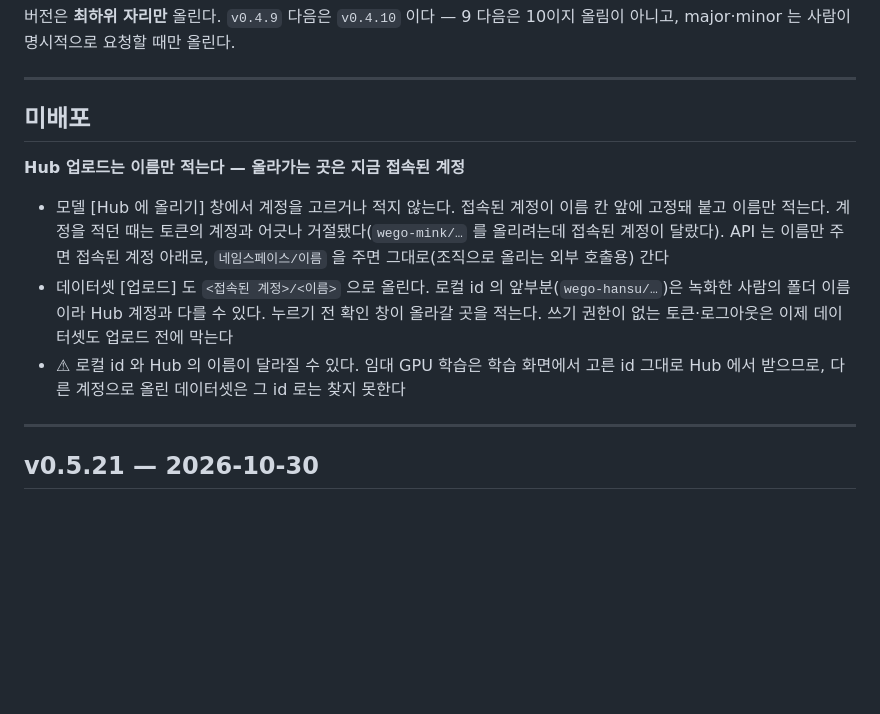
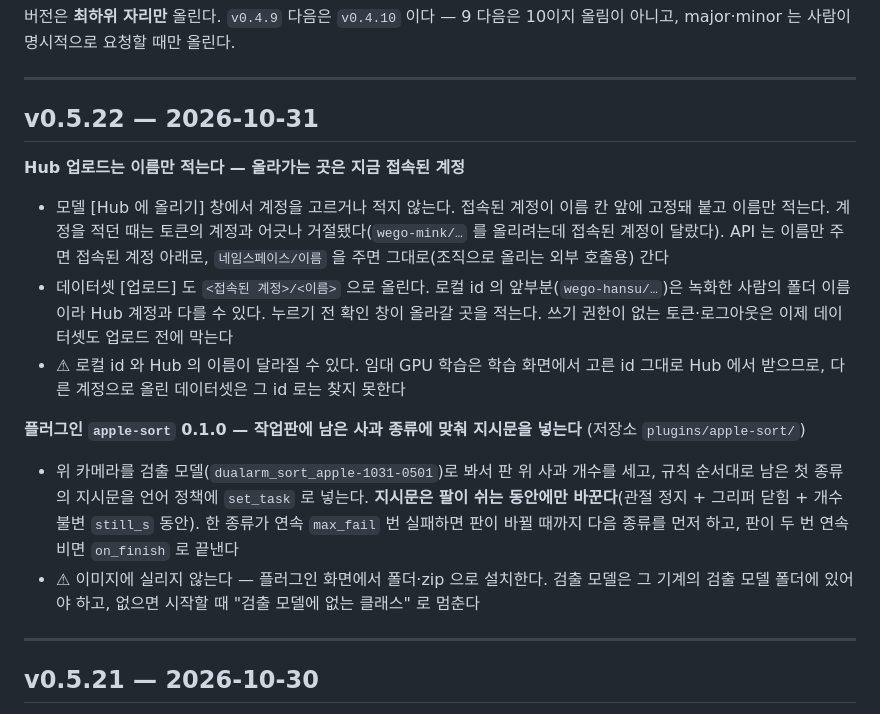
Before and after one commit to WeGo-Robotics/wego-piper-web, a Markdown page: CHANGELOG.md, the part around the change. GitHub-like rendering; blank space fills up the shorter version.

Commit message:
Record v0.5.22 in the changelog
Co-Authored-By: Claude Sonnet 5.5 <noreply@anthropic.com>

```diff
--- a/CHANGELOG.md
+++ b/CHANGELOG.md
@@ -9,7 +9,7 @@
 
 ---
 
-## 미배포
+## v0.5.22 — 2026-10-31
 
 **Hub 업로드는 이름만 적는다 — 올라가는 곳은 지금 접속된 계정**
 - 모델 [Hub 에 올리기] 창에서 계정을 고르거나 적지 않는다. 접속된 계정이 이름 칸 앞에 고정돼 붙고 이름만 적는다.
@@ -19,6 +19,13 @@
   다를 수 있다. 누르기 전 확인 창이 올라갈 곳을 적는다. 쓰기 권한이 없는 토큰·로그아웃은 이제 데이터셋도 업로드 전에 막는다
 - ⚠ 로컬 id 와 Hub 의 이름이 달라질 수 있다. 임대 GPU 학습은 학습 화면에서 고른 id 그대로 Hub 에서 받으므로, 다른 계정으로 올린
   데이터셋은 그 id 로는 찾지 못한다
+
+**플러그인 `apple-sort` 0.1.0 — 작업판에 남은 사과 종류에 맞춰 지시문을 넣는다** (저장소 `plugins/apple-sort/`)
+- 위 카메라를 검출 모델(`dualarm_sort_apple-1031-0501`)로 봐서 판 위 사과 개수를 세고, 규칙 순서대로 남은 첫 종류의 지시문을 언어 정책에
+  `set_task` 로 넣는다. **지시문은 팔이 쉬는 동안에만 바꾼다**(관절 정지 + 그리퍼 닫힘 + 개수 불변 `still_s` 동안). 한 종류가 연속
+  `max_fail` 번 실패하면 판이 바뀔 때까지 다음 종류를 먼저 하고, 판이 두 번 연속 비면 `on_finish` 로 끝낸다
+- ⚠ 이미지에 실리지 않는다 — 플러그인 화면에서 폴더·zip 으로 설치한다. 검출 모델은 그 기계의 검출 모델 폴더에 있어야 하고, 없으면 시작할 때
+  "검출 모델에 없는 클래스" 로 멈춘다
 
 ---
 
```
